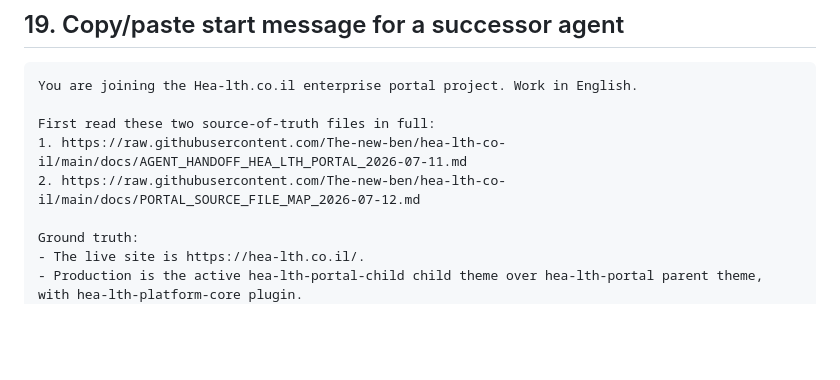
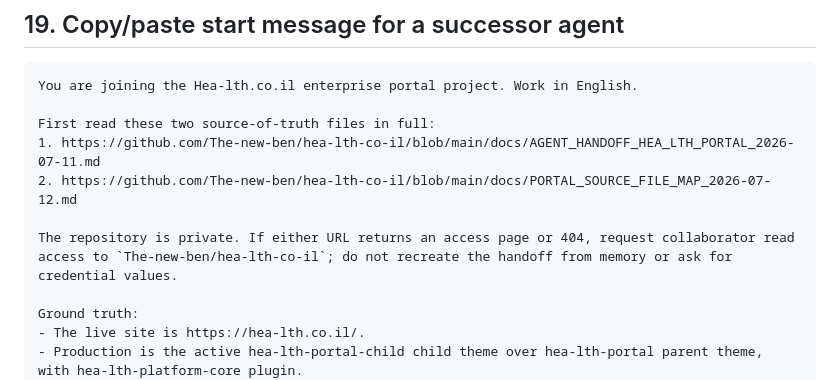
Before and after one commit to The-new-ben/hea-lth-co-il, a Markdown page: docs/AGENT_HANDOFF_HEA_LTH_PORTAL_2026-07-11.md, the part around the change. GitHub-like rendering; blank space fills up the shorter version.

Commit message:
docs: clarify private handoff access

```diff
--- a/docs/AGENT_HANDOFF_HEA_LTH_PORTAL_2026-07-11.md
+++ b/docs/AGENT_HANDOFF_HEA_LTH_PORTAL_2026-07-11.md
@@ -557,8 +557,10 @@ The following must remain separately governed: organic migration, full SEO evide
 You are joining the Hea-lth.co.il enterprise portal project. Work in English.
 
 First read these two source-of-truth files in full:
-1. https://raw.githubusercontent.com/The-new-ben/hea-lth-co-il/main/docs/AGENT_HANDOFF_HEA_LTH_PORTAL_2026-07-11.md
-2. https://raw.githubusercontent.com/The-new-ben/hea-lth-co-il/main/docs/PORTAL_SOURCE_FILE_MAP_2026-07-12.md
+1. https://github.com/The-new-ben/hea-lth-co-il/blob/main/docs/AGENT_HANDOFF_HEA_LTH_PORTAL_2026-07-11.md
+2. https://github.com/The-new-ben/hea-lth-co-il/blob/main/docs/PORTAL_SOURCE_FILE_MAP_2026-07-12.md
+
+The repository is private. If either URL returns an access page or 404, request collaborator read access to `The-new-ben/hea-lth-co-il`; do not recreate the handoff from memory or ask for credential values.
 
 Ground truth:
 - The live site is https://hea-lth.co.il/.
```
Also changed, not shown: docs/PORTAL_SOURCE_FILE_MAP_2026-07-12.md (+1 -1 lines).
